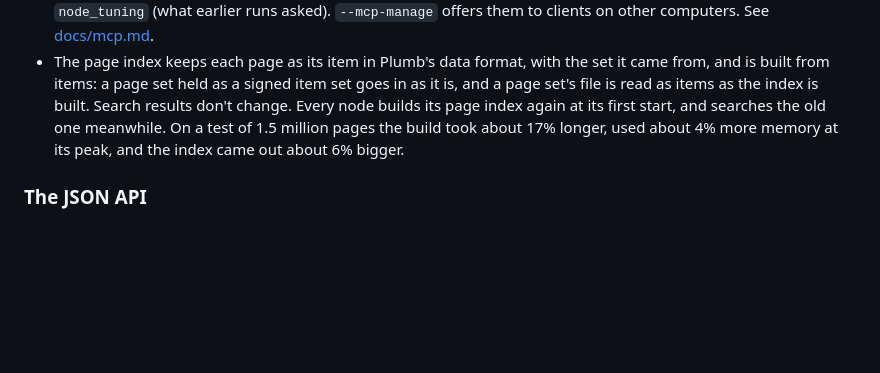
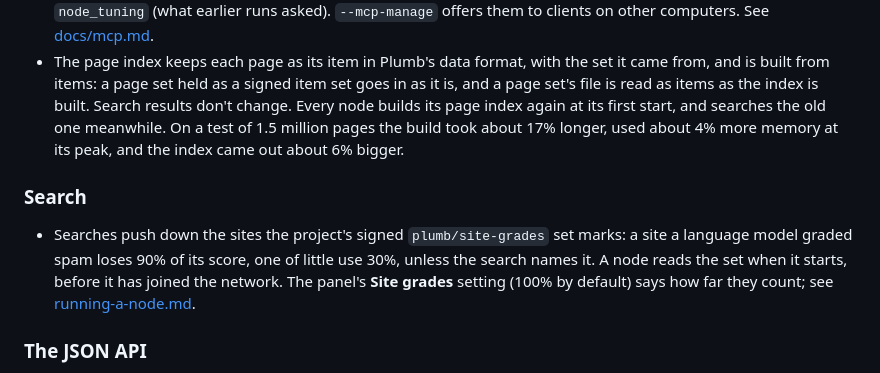
Before and after one commit to SueHeir/plumb-search, a Markdown page: CHANGELOG.md, the part around the change. Drawn GitHub-style; blank space fills up the shorter version.

Commit message:
Add the site grades to the changelog
Co-Authored-By: Claude Sonnet 5.5 <noreply@anthropic.com>
Claude-Session: https://claude.ai/code/session_01RGpWFSiXBgCkAStRDrA33y

```diff
--- a/CHANGELOG.md
+++ b/CHANGELOG.md
@@ -8,6 +8,10 @@
 - Such a node can go back to 0.4.0, which reads either form, but not to 0.3.1, which can't read the new lines.
 - An AI app on the node's own computer can improve its search for the person who runs it: the MCP prompt `improve_search` has it search their topics, fetch the pages good sources have that the node lacks, and report the junk it sees. Three new MCP tools do the changing: `fetch_pages` (the node looks through a site for pages about some words and keeps what it finds for a year, in `DIR/asked`), `focus_topics` (the panel's focus topics) and `node_tuning` (what earlier runs asked). `--mcp-manage` offers them to clients on other computers. See [docs/mcp.md](docs/mcp.md#improving-search-for-you).
 - The page index keeps each page as its item in Plumb's data format, with the set it came from, and is built from items: a page set held as a signed item set goes in as it is, and a page set's file is read as items as the index is built. Search results don't change. Every node builds its page index again at its first start, and searches the old one meanwhile. On a test of 1.5 million pages the build took about 17% longer, used about 4% more memory at its peak, and the index came out about 6% bigger.
+
+### Search
+
+- Searches push down the sites the project's signed `plumb/site-grades` set marks: a site a language model graded spam loses 90% of its score, one of little use 30%, unless the search names it. A node reads the set when it starts, before it has joined the network. The panel's **Site grades** setting (100% by default) says how far they count; see [running-a-node.md](docs/running-a-node.md).
 
 ### The JSON API
 
```
